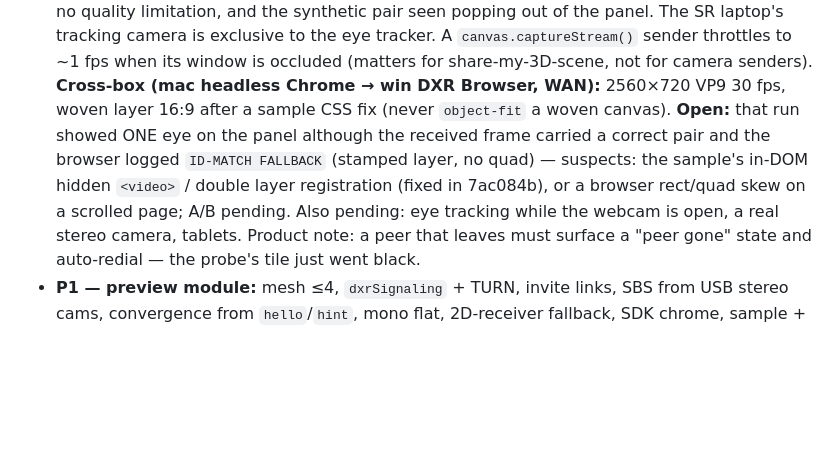
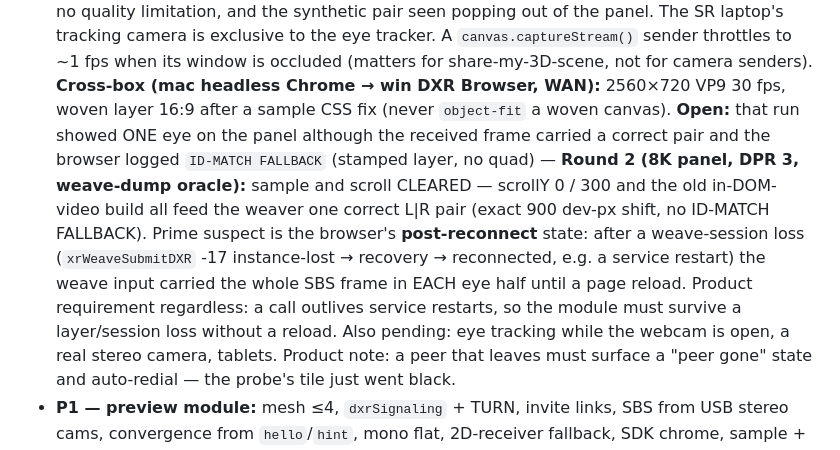
Before and after one commit to DisplayXR/displayxr-web, a Markdown page: docs/rfcs/0002-video-call.md, the part around the change. Drawn GitHub-style; blank space fills up the shorter version.

Commit message:
docs(rfc 0002): round-2 P0 — sample/scroll cleared, post-reconnect suspect
Co-Authored-By: Claude Opus 5.5 <noreply@anthropic.com>

```diff
--- a/docs/rfcs/0002-video-call.md
+++ b/docs/rfcs/0002-video-call.md
@@ -157,8 +157,13 @@ contains vendor code or depth models.
   win DXR Browser, WAN):** 2560×720 VP9 30 fps, woven layer 16:9 after a sample CSS fix (never
   `object-fit` a woven canvas). **Open:** that run showed ONE eye on the panel although the received
   frame carried a correct pair and the browser logged `ID-MATCH FALLBACK` (stamped layer, no quad) —
-  suspects: the sample's in-DOM hidden `<video>` / double layer registration (fixed in 7ac084b), or a
-  browser rect/quad skew on a scrolled page; A/B pending. Also pending: eye tracking while the
+  **Round 2 (8K panel, DPR 3, weave-dump oracle):** sample and scroll CLEARED — scrollY 0 / 300 and
+  the old in-DOM-video build all feed the weaver one correct L|R pair (exact 900 dev-px shift, no
+  ID-MATCH FALLBACK). Prime suspect is the browser's **post-reconnect** state: after a weave-session
+  loss (`xrWeaveSubmitDXR` -17 instance-lost → recovery → reconnected, e.g. a service restart) the
+  weave input carried the whole SBS frame in EACH eye half until a page reload. Product requirement
+  regardless: a call outlives service restarts, so the module must survive a layer/session loss
+  without a reload. Also pending: eye tracking while the
   webcam is open, a real stereo camera, tablets. Product note: a peer that leaves must surface a
   "peer gone" state and auto-redial — the probe's tile just went black.
 - **P1 — preview module:** mesh ≤4, `dxrSignaling` + TURN, invite links, SBS from USB stereo cams,
```
